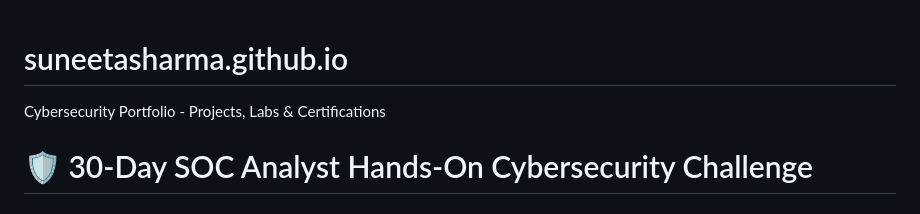
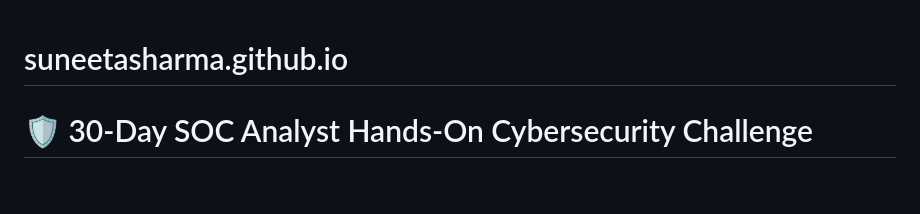
Before and after one commit to suneetasharma/suneetasharma.github.io, a Markdown page: README.md, the part around one of its changes. Rendered like a GitHub page.

Commit message:
Fixed: Removed un-necessary text and formatted

```diff
--- a/README.md
+++ b/README.md
@@ -1,5 +1,4 @@
 # suneetasharma.github.io
-Cybersecurity Portfolio - Projects, Labs &amp; Certifications
 # 🛡️ 30-Day SOC Analyst Hands-On Cybersecurity Challenge
 
 ## Table of Contents
```
Also changed, not shown: other parts of README.md (+3 -0 lines).
